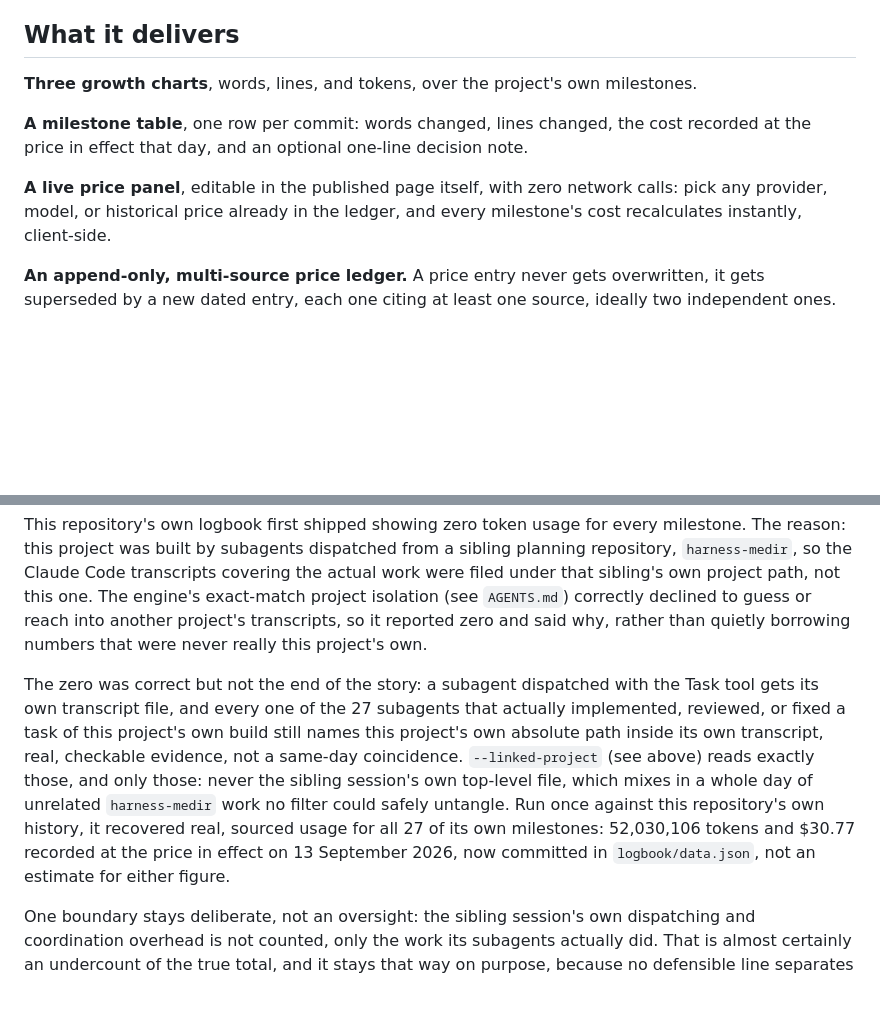
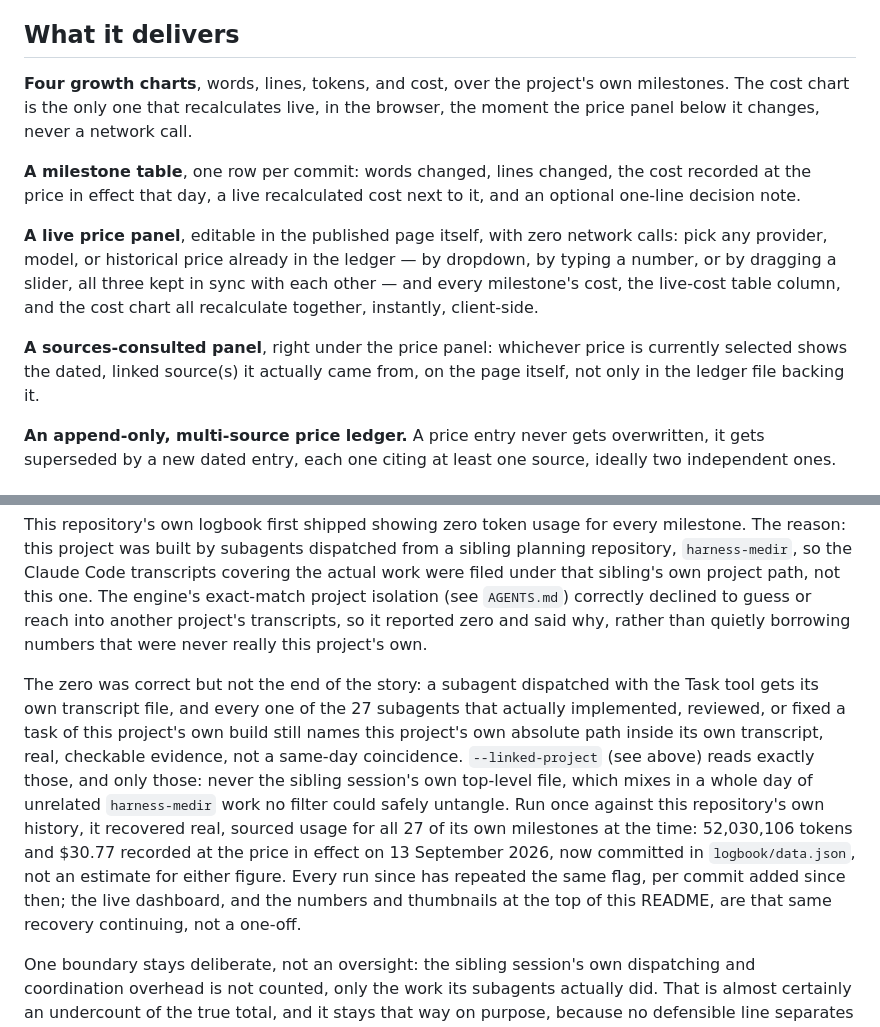
Before and after one commit to tecosodreaboutdigital/milestone-loc-tokens-ai-ledger, a Markdown page: README.md, 2 parts joined by grey strips. Drawn GitHub-style; blank space fills up the shorter version.

Commit message:
Update README and SKILL.md for the four-chart dashboard, fix stale numbers
Two problems the last self-run's own commit message described but the
committed docs never actually showed: the README's "This repository
logs itself" section still quoted the very first --linked-project
recovery (27 milestones, 52,030,106 tokens, $30.77), three commits out
of date since then, and nothing on the page told a reader the current
totals without clicking through to the live dashboard. SKILL.md was
worse: it had said "two growth charts (words, tokens)" since before
the Lines chart shipped, already wrong before this session started.

Add a "today" line near the top of the README, sourced from the most
recent logbook/data.json, plus three self-regenerating thumbnail cards
(logbook/thumb-tokens.svg, thumb-cost.svg, thumb-words.svg, written by
generate_metrics.py on every run, never hand-edited) linking straight
to the live dashboard. Correct the historical recovery paragraph to
read "27 of its own milestones at the time" rather than implying that
count is still current, and note every run since has kept repeating
the same flag. Update "What it delivers" and SKILL.md's own summary to
describe the real four-chart dashboard, its sources panel, and its
dropdown/number/slider price controls, not the three-feature page that
shipped a day earlier.

Co-Authored-By: Claude Sonnet 5 <noreply@anthropic.com>

```diff
--- a/README.md
+++ b/README.md
@@ -14,11 +18,13 @@ A line-of-code counter tells you how big a project got. A token cost tracker tel
 
 ## What it delivers
 
-**Three growth charts**, words, lines, and tokens, over the project's own milestones.
+**Four growth charts**, words, lines, tokens, and cost, over the project's own milestones. The cost chart is the only one that recalculates live, in the browser, the moment the price panel below it changes, never a network call.
 
-**A milestone table**, one row per commit: words changed, lines changed, the cost recorded at the price in effect that day, and an optional one-line decision note.
+**A milestone table**, one row per commit: words changed, lines changed, the cost recorded at the price in effect that day, a live recalculated cost next to it, and an optional one-line decision note.
 
-**A live price panel**, editable in the published page itself, with zero network calls: pick any provider, model, or historical price already in the ledger, and every milestone's cost recalculates instantly, client-side.
+**A live price panel**, editable in the published page itself, with zero network calls: pick any provider, model, or historical price already in the ledger — by dropdown, by typing a number, or by dragging a slider, all three kept in sync with each other — and every milestone's cost, the live-cost table column, and the cost chart all recalculate together, instantly, client-side.
+
+**A sources-consulted panel**, right under the price panel: whichever price is currently selected shows the dated, linked source(s) it actually came from, on the page itself, not only in the ledger file backing it.
 
 **An append-only, multi-source price ledger.** A price entry never gets overwritten, it gets superseded by a new dated entry, each one citing at least one source, ideally two independent ones.
 
@@ -67,7 +73,7 @@ Only subagent transcripts whose own content literally names this project's path
 
 This repository's own logbook first shipped showing zero token usage for every milestone. The reason: this project was built by subagents dispatched from a sibling planning repository, `harness-medir`, so the Claude Code transcripts covering the actual work were filed under that sibling's own project path, not this one. The engine's exact-match project isolation (see `AGENTS.md`) correctly declined to guess or reach into another project's transcripts, so it reported zero and said why, rather than quietly borrowing numbers that were never really this project's own.
 
-The zero was correct but not the end of the story: a subagent dispatched with the Task tool gets its own transcript file, and every one of the 27 subagents that actually implemented, reviewed, or fixed a task of this project's own build still names this project's own absolute path inside its own transcript, real, checkable evidence, not a same-day coincidence. `--linked-project` (see above) reads exactly those, and only those: never the sibling session's own top-level file, which mixes in a whole day of unrelated `harness-medir` work no filter could safely untangle. Run once against this repository's own history, it recovered real, sourced usage for all 27 of its own milestones: 52,030,106 tokens and $30.77 recorded at the price in effect on 13 September 2026, now committed in `logbook/data.json`, not an estimate for either figure.
+The zero was correct but not the end of the story: a subagent dispatched with the Task tool gets its own transcript file, and every one of the 27 subagents that actually implemented, reviewed, or fixed a task of this project's own build still names this project's own absolute path inside its own transcript, real, checkable evidence, not a same-day coincidence. `--linked-project` (see above) reads exactly those, and only those: never the sibling session's own top-level file, which mixes in a whole day of unrelated `harness-medir` work no filter could safely untangle. Run once against this repository's own history, it recovered real, sourced usage for all 27 of its own milestones at the time: 52,030,106 tokens and $30.77 recorded at the price in effect on 13 September 2026, now committed in `logbook/data.json`, not an estimate for either figure. Every run since has repeated the same flag, per commit added since then; the live dashboard, and the numbers and thumbnails at the top of this README, are that same recovery continuing, not a one-off.
 
 One boundary stays deliberate, not an oversight: the sibling session's own dispatching and coordination overhead is not counted, only the work its subagents actually did. That is almost certainly an undercount of the true total, and it stays that way on purpose, because no defensible line separates that session's genuine coordination of this project from the rest of its own, entirely unrelated work that same day.
 
```
Also changed, not shown: other parts of README.md (+4 -0 lines), SKILL.md (+1 -1 lines).
